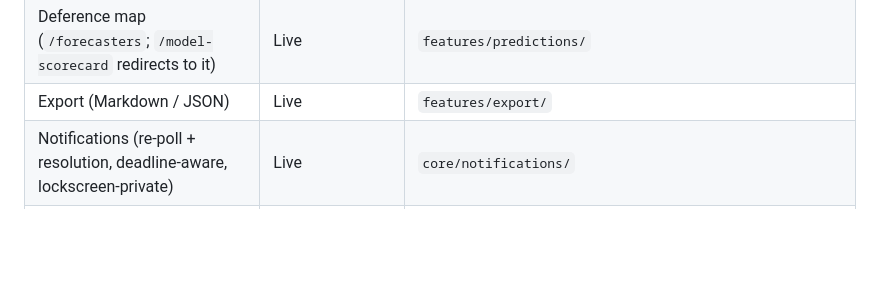
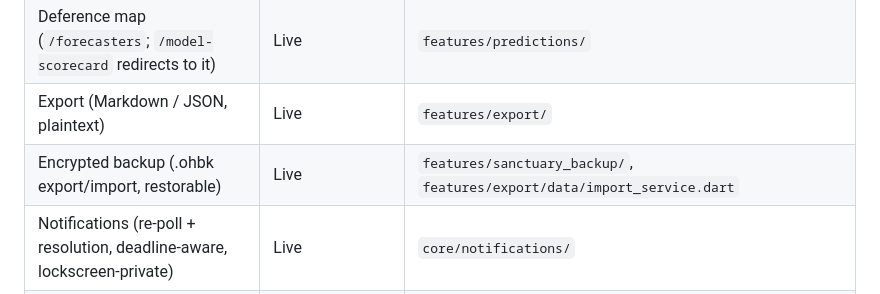
Before and after one commit to levitatingflyfisher/Reckon, a Markdown page: docs/reference/feature-status.md, the part around the change. Drawn GitHub-style; blank space fills up the shorter version.

```diff
--- a/docs/reference/feature-status.md
+++ b/docs/reference/feature-status.md
@@ -20,7 +20,8 @@ forecaster-duel build. This is the honest per-area breakdown behind the
 | Record: Clarity Score, calibration, base rates, insight cards, update quality | Live | `features/record/domain/usecases/` |
 | Technique glossary | Live | `features/glossary/`, `assets/glossary.json` |
 | Deference map (`/forecasters`; `/model-scorecard` redirects to it) | Live | `features/predictions/` |
-| Export (Markdown / JSON) | Live | `features/export/` |
+| Export (Markdown / JSON, plaintext) | Live | `features/export/` |
+| Encrypted backup (.ohbk export/import, restorable) | Live | `features/sanctuary_backup/`, `features/export/data/import_service.dart` |
 | Notifications (re-poll + resolution, deadline-aware, lockscreen-private) | Live | `core/notifications/` |
 | Reference-class database | Live — **~15 of ~20** target categories | `assets/reference_classes.json`, `core/database/seed/` |
 
```
Also changed, not shown: docs/privacy-model.md (+29 -0 lines), docs/spec/yellow-paper.md (+9 -0 lines).
